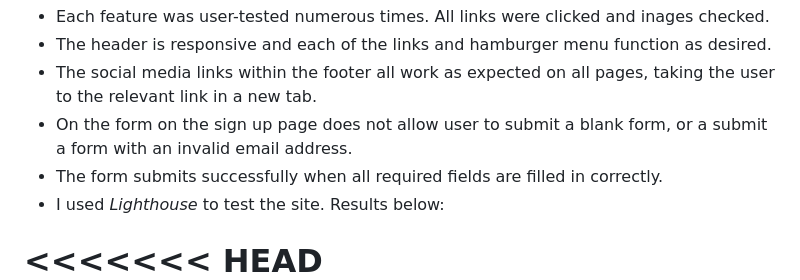
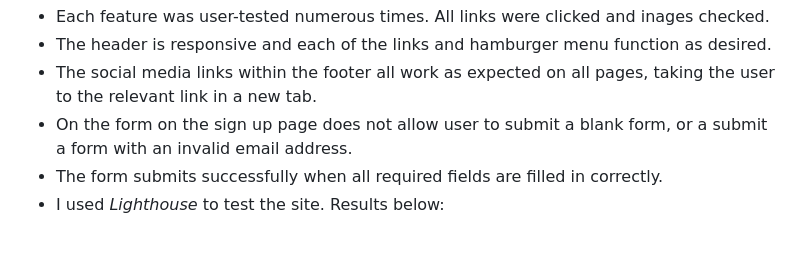
Before and after one commit to Tafari-K/Lofi, a Markdown page: README.md, the part around the change printed below. GitHub-like rendering; blank space fills up the shorter version.

```diff
--- a/README.md
+++ b/README.md
@@ -277,5 +277,4 @@ Include a contact or feedback form so users can share suggestions, report issues
 * The form submits successfully when all required fields are filled in correctly.
 * I used *Lighthouse* to test the site. Results below:
 
-<<<<<<< HEAD
 ![Screenshot of lighthouse report](/documents/lighthouse-performance-report.png)
```
Also changed, not shown: other parts of README.md (+0 -3 lines).
